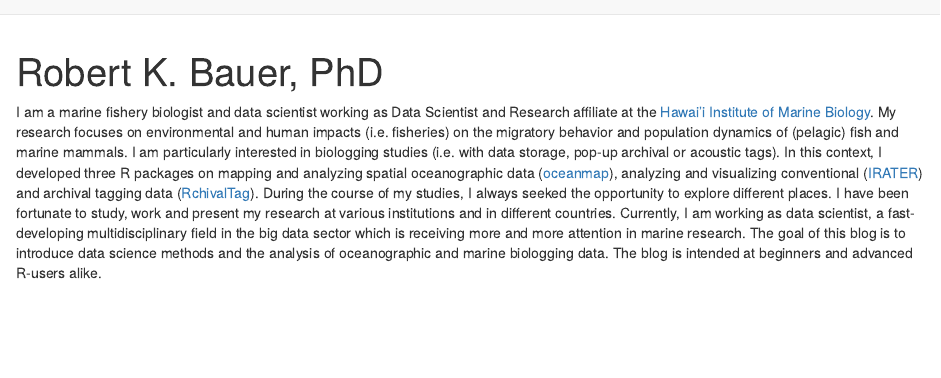
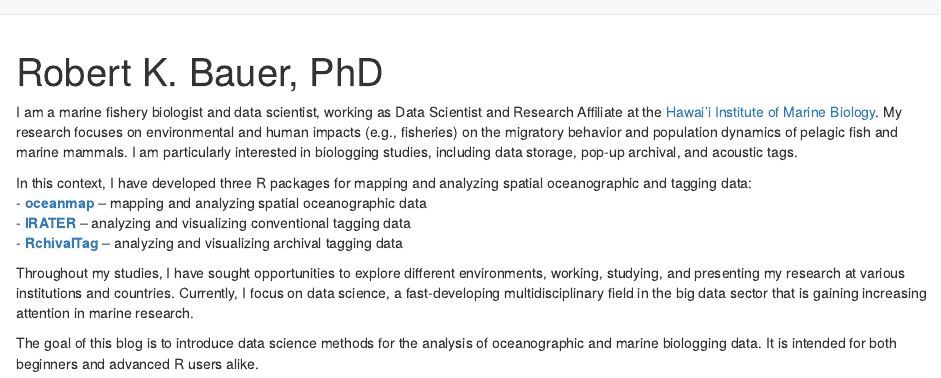
Before and after one commit to rkbauer/oceantags, an R Markdown document (about.Rmd): the page in a window 1100 px wide, from its top. Rendered offline with R 4.5, knitr and Pandoc, with nearby package versions; drawn as R Markdown's standard HTML page in place of the format the file asks for.

```diff
--- a/about.Rmd
+++ b/about.Rmd
@@ -15,5 +15,13 @@
   postcards::trestles
 ---
 
-I am a marine fishery biologist and data scientist working as Data Scientist and Research affiliate at the [Hawai'i Institute of Marine Biology](http://www.himb.hawaii.edu/). My research focuses on environmental and human impacts (i.e. fisheries) on the migratory behavior and population dynamics of (pelagic) fish and marine mammals. I am particularly interested in biologging studies (i.e. with data storage, pop-up archival or acoustic tags). In this context, I developed three R packages on mapping and analyzing spatial oceanographic data ([oceanmap](https://github.com/rkbauer/R_Package_oceanmap)), analyzing and visualizing conventional ([IRATER](https://github.com/rkbauer/R_Package_IRATER)) and archival tagging data ([RchivalTag](https://github.com/rkbauer/R_Package_RchivalTag)).
-During the course of my studies, I always seeked the opportunity to explore different places. I have been fortunate to study, work and present my research at various institutions and in different countries. Currently, I am working as data scientist, a fast-developing multidisciplinary field in the big data sector which is receiving more and more attention in marine research. The goal of this blog is to introduce data science methods and the analysis of oceanographic and marine biologging data. The blog is intended at beginners and advanced R-users alike.
+I am a marine fishery biologist and data scientist, working as Data Scientist and Research Affiliate at the <a href="http://www.himb.hawaii.edu/">Hawai'i Institute of Marine Biology</a>. My research focuses on environmental and human impacts (e.g., fisheries) on the migratory behavior and population dynamics of pelagic fish and marine mammals. I am particularly interested in biologging studies, including data storage, pop-up archival, and acoustic tags.
+
+In this context, I have developed three R packages for mapping and analyzing spatial oceanographic and tagging data:
+- <a href="https://github.com/rkbauer/R_Package_oceanmap"><strong>oceanmap</strong></a> – mapping and analyzing spatial oceanographic data
+- <a href="https://github.com/rkbauer/R_Package_IRATER"><strong>IRATER</strong></a> – analyzing and visualizing conventional tagging data
+- <a href="https://github.com/rkbauer/R_Package_RchivalTag"><strong>RchivalTag</strong></a> – analyzing and visualizing archival tagging data
+
+Throughout my studies, I have sought opportunities to explore different environments, working, studying, and presenting my research at various institutions and countries. Currently, I focus on data science, a fast-developing multidisciplinary field in the big data sector that is gaining increasing attention in marine research.
+
+The goal of this blog is to introduce data science methods for the analysis of oceanographic and marine biologging data. It is intended for both beginners and advanced R users alike.
```
